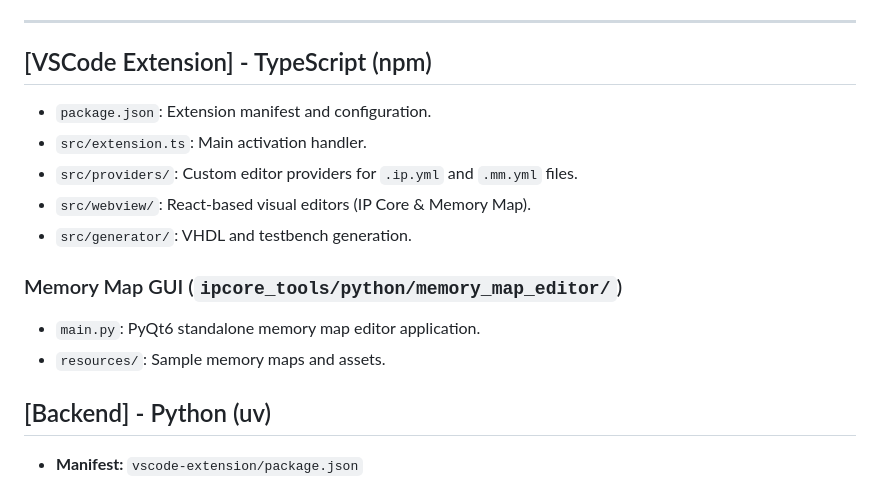
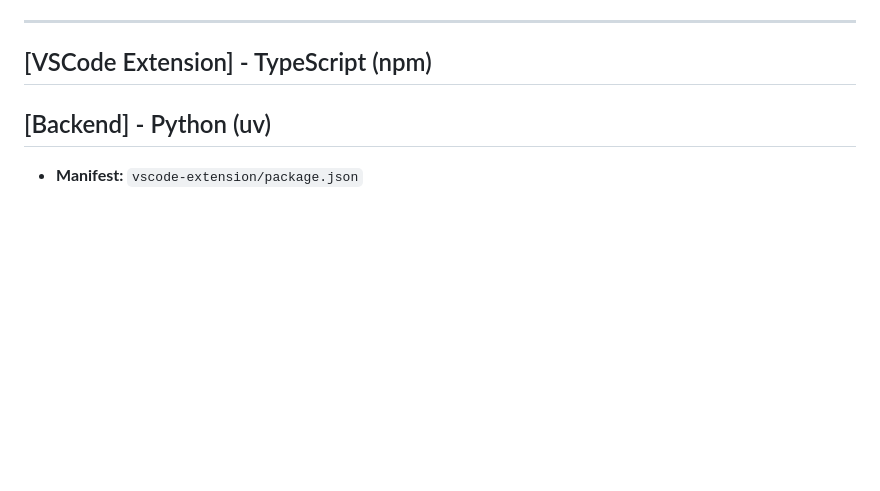
Before and after one commit to bleviet/fpga_lib, a Markdown page: MAP.md, the part around the change. GitHub-like rendering; blank space fills up the shorter version.

Commit message:
docs: remove duplicate sections from MAP.md

```diff
--- a/MAP.md
+++ b/MAP.md
@@ -31,15 +31,6 @@
 ---
 
 ## [VSCode Extension] - TypeScript (npm)
-* `package.json`: Extension manifest and configuration.
-* `src/extension.ts`: Main activation handler.
-* `src/providers/`: Custom editor providers for `.ip.yml` and `.mm.yml` files.
-* `src/webview/`: React-based visual editors (IP Core & Memory Map).
-* `src/generator/`: VHDL and testbench generation.
-
-### Memory Map GUI (`ipcore_tools/python/memory_map_editor/`)
-* `main.py`: PyQt6 standalone memory map editor application.
-* `resources/`: Sample memory maps and assets.
 
 ## [Backend] - Python (uv)
 
```
